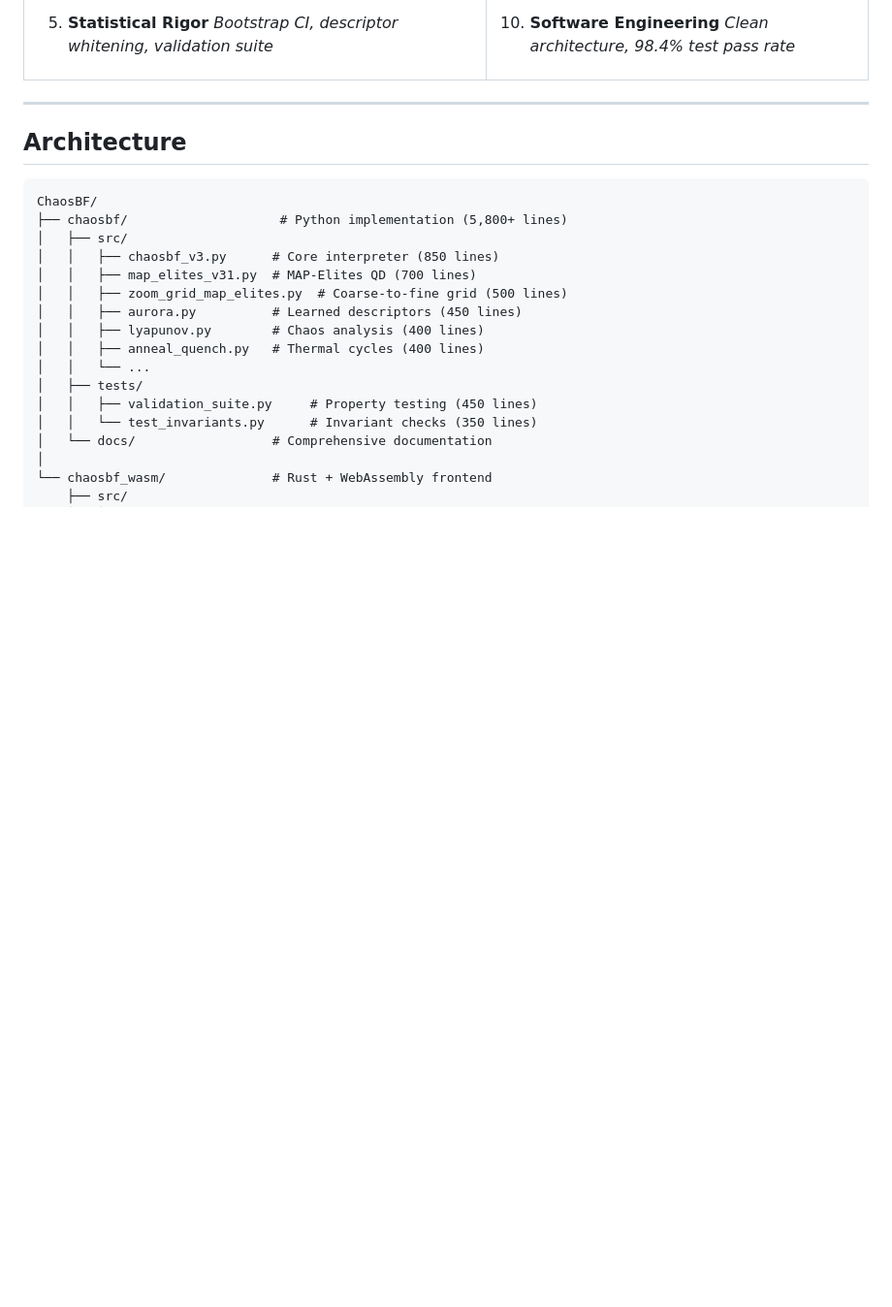
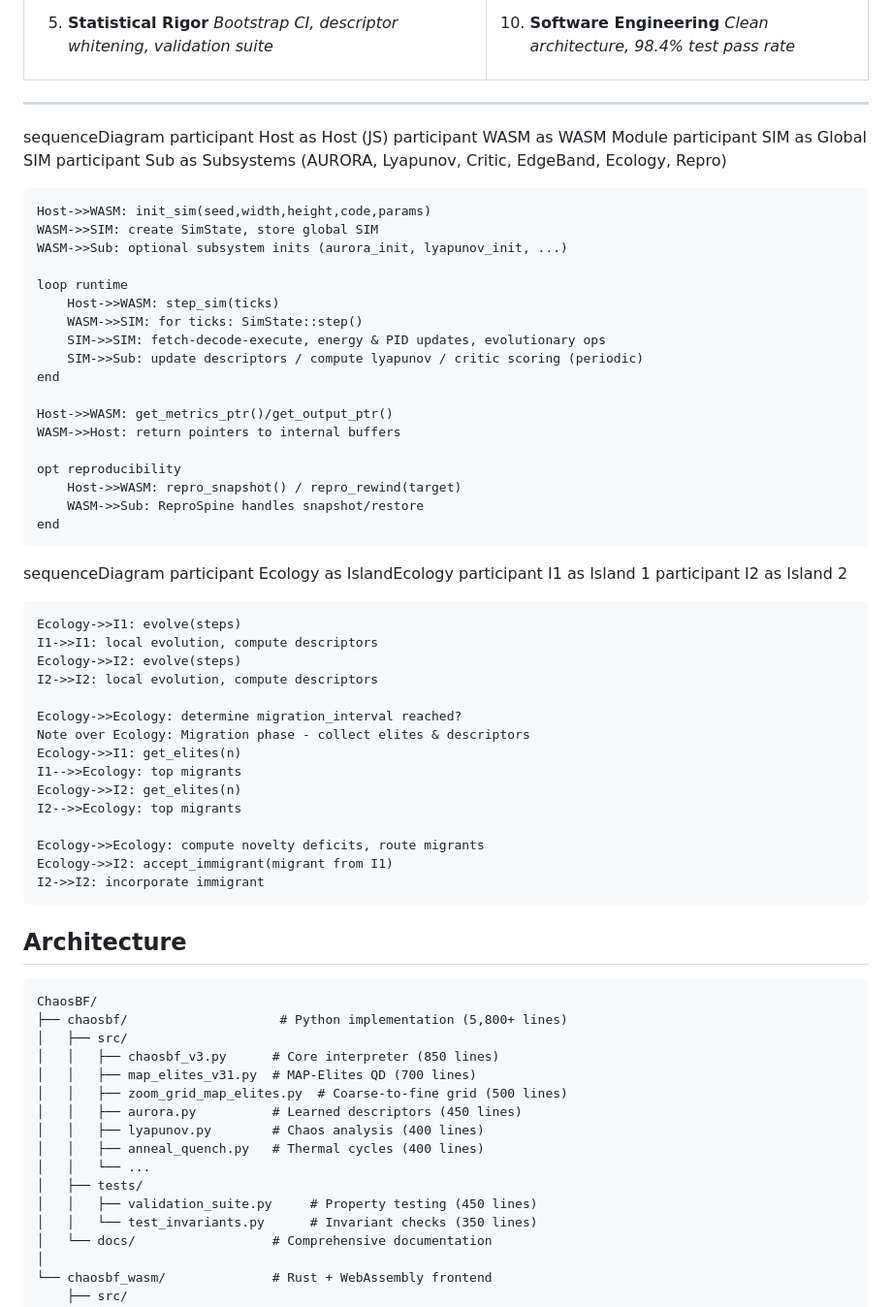
Before and after one commit to Tnsr-Q/ChaosBF, a Markdown page: README.md, the part around the change. Shown at 97% size. Drawn GitHub-style; blank space fills up the shorter version.

Commit message:
Add sequence diagrams to README
Added sequence diagrams for simulation and ecology processes.

```diff
--- a/README.md
+++ b/README.md
@@ -169,6 +169,51 @@ ChaosBF demonstrates mastery across **10 frontier domains**:
 </table>
 
 ---
+sequenceDiagram
+    participant Host as Host (JS)
+    participant WASM as WASM Module
+    participant SIM as Global SIM
+    participant Sub as Subsystems (AURORA, Lyapunov, Critic, EdgeBand, Ecology, Repro)
+
+    Host->>WASM: init_sim(seed,width,height,code,params)
+    WASM->>SIM: create SimState, store global SIM
+    WASM->>Sub: optional subsystem inits (aurora_init, lyapunov_init, ...)
+
+    loop runtime
+        Host->>WASM: step_sim(ticks)
+        WASM->>SIM: for ticks: SimState::step()
+        SIM->>SIM: fetch-decode-execute, energy & PID updates, evolutionary ops
+        SIM->>Sub: update descriptors / compute lyapunov / critic scoring (periodic)
+    end
+
+    Host->>WASM: get_metrics_ptr()/get_output_ptr()
+    WASM->>Host: return pointers to internal buffers
+
+    opt reproducibility
+        Host->>WASM: repro_snapshot() / repro_rewind(target)
+        WASM->>Sub: ReproSpine handles snapshot/restore
+    end
+
+sequenceDiagram
+    participant Ecology as IslandEcology
+    participant I1 as Island 1
+    participant I2 as Island 2
+
+    Ecology->>I1: evolve(steps)
+    I1->>I1: local evolution, compute descriptors
+    Ecology->>I2: evolve(steps)
+    I2->>I2: local evolution, compute descriptors
+
+    Ecology->>Ecology: determine migration_interval reached?
+    Note over Ecology: Migration phase - collect elites & descriptors
+    Ecology->>I1: get_elites(n)
+    I1-->>Ecology: top migrants
+    Ecology->>I2: get_elites(n)
+    I2-->>Ecology: top migrants
+
+    Ecology->>Ecology: compute novelty deficits, route migrants
+    Ecology->>I2: accept_immigrant(migrant from I1)
+    I2->>I2: incorporate immigrant
 
 ## Architecture
 
```
